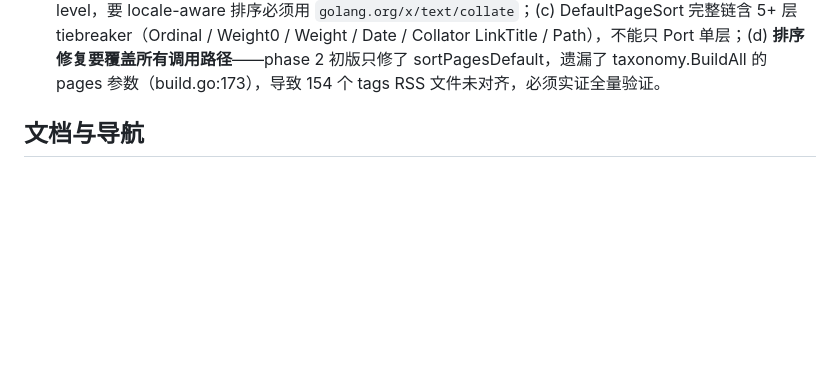
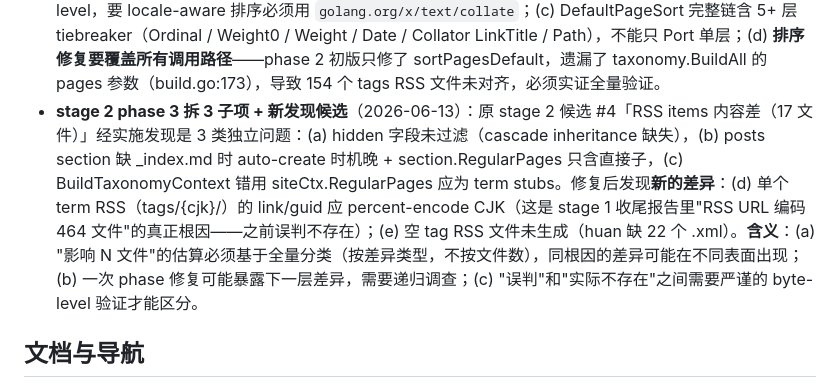
Before and after one commit to iannil/huan, a Markdown page: memory/MEMORY.md, the part around the change. GitHub-like rendering; blank space fills up the shorter version.

Commit message:
docs(memory): record stage 2 phase 3 lessons + new candidate discoveries

```diff
--- a/memory/MEMORY.md
+++ b/memory/MEMORY.md
@@ -50,6 +50,7 @@
 - **stage 1 收尾「3 项遗留」+ stage 2 phase 2「RSS URL 编码」连续误判**（2026-06-12 两次全量复核教训）：stage 1 收尾报告的 3 项遗留经第一次全量复核发现全误判（meta 方向反 + RSS items 数量差不存在 + lastBuildDate 不存在）；第二次全量复核（stage 2 phase 2 启动前）发现 stage 2 候选 #2「RSS URL 编码 464 文件」也是误判（实际 0 文件有单纯 URL 编码差，真实分类是 187 个 RSS items 顺序差 + 17 个 items 内容差）。**含义**：(a) "影响 N 文件" 必须基于全量分析（不是 sample），否则会因 sample 选择偏差严重高估/低估；(b) byte-level 实证（`od -c` / Python repr）比 grep 在 `\n` / 空格 / 编码差异上更可靠；(c) 同一根因（中文排序）可能在不同表面（list 顺序 / RSS items 顺序 / books part 顺序）出现，归类时需要看根因不看表象。
 - **taxonomy.Build 接收已排序 pages 的契约**（2026-06-13 stage 2 phase 2 教训）：`internal/taxonomy/taxonomy.go::Build` 不重排 term 内 pages（按 input order append），所以**调用方**必须传已排序的 pages。`internal/build/build.go` 用 `taxonomy.BuildAll(site.RegularPages)`（在 `content.BuildTree` 内部经 `sortPagesDefault` 排序），不要传 `pages`（目录扫描序，未排序）。否则 tags RSS items 顺序会按扫描序乱排。该契约由 `TestBuild_PreservesInputPageOrder` 守护。**含义**：未来若新增调用 `taxonomy.Build` 的地方，必须传 sorted pages。同理其他"按页排序输出"的子系统（list / section / RSS），都应消费 `site.RegularPages` 而不是原始 `pages`。
 - **Hugo 用 collate 库做 locale-aware 排序**（2026-06-13 stage 2 phase 2 发现）：Hugo `resources/page/pages_sort.go:DefaultPageSort` 在 Date 相同时用 `langs.GetCollator1(currentSite.Language())` 构建 `golang.org/x/text/collate.Collator`，按 site language 的 CLDR 表排序（zh-cn = 拼音序）。huan 原用 `strings.ToLower(Title)` 字节级 UTF-8 比较，对中文章节标题完全错序（一 < 七 < 三 < 二 < 五 vs Hugo 二 < 六 < 七 < 三 < 四 < 五 < 一）。**含义**：(a) Port 上游排序算法必须查 collator 使用，不能假设字节级比较；(b) Go 标准库 `strings.Compare` 是 byte-level，要 locale-aware 排序必须用 `golang.org/x/text/collate`；(c) DefaultPageSort 完整链含 5+ 层 tiebreaker（Ordinal / Weight0 / Weight / Date / Collator LinkTitle / Path），不能只 Port 单层；(d) **排序修复要覆盖所有调用路径**——phase 2 初版只修了 sortPagesDefault，遗漏了 taxonomy.BuildAll 的 pages 参数（build.go:173），导致 154 个 tags RSS 文件未对齐，必须实证全量验证。
+- **stage 2 phase 3 拆 3 子项 + 新发现候选**（2026-06-13）：原 stage 2 候选 #4「RSS items 内容差（17 文件）」经实施发现是 3 类独立问题：(a) hidden 字段未过滤（cascade inheritance 缺失），(b) posts section 缺 _index.md 时 auto-create 时机晚 + section.RegularPages 只含直接子，(c) BuildTaxonomyContext 错用 siteCtx.RegularPages 应为 term stubs。修复后发现**新的差异**：(d) 单个 term RSS（tags/{cjk}/）的 link/guid 应 percent-encode CJK（这是 stage 1 收尾报告里"RSS URL 编码 464 文件"的真正根因——之前误判不存在）；(e) 空 tag RSS 文件未生成（huan 缺 22 个 .xml）。**含义**：(a) "影响 N 文件"的估算必须基于全量分类（按差异类型，不按文件数），同根因的差异可能在不同表面出现；(b) 一次 phase 修复可能暴露下一层差异，需要递归调查；(c) "误判"和"实际不存在"之间需要严谨的 byte-level 验证才能区分。
 
 
 ## 文档与导航
```
